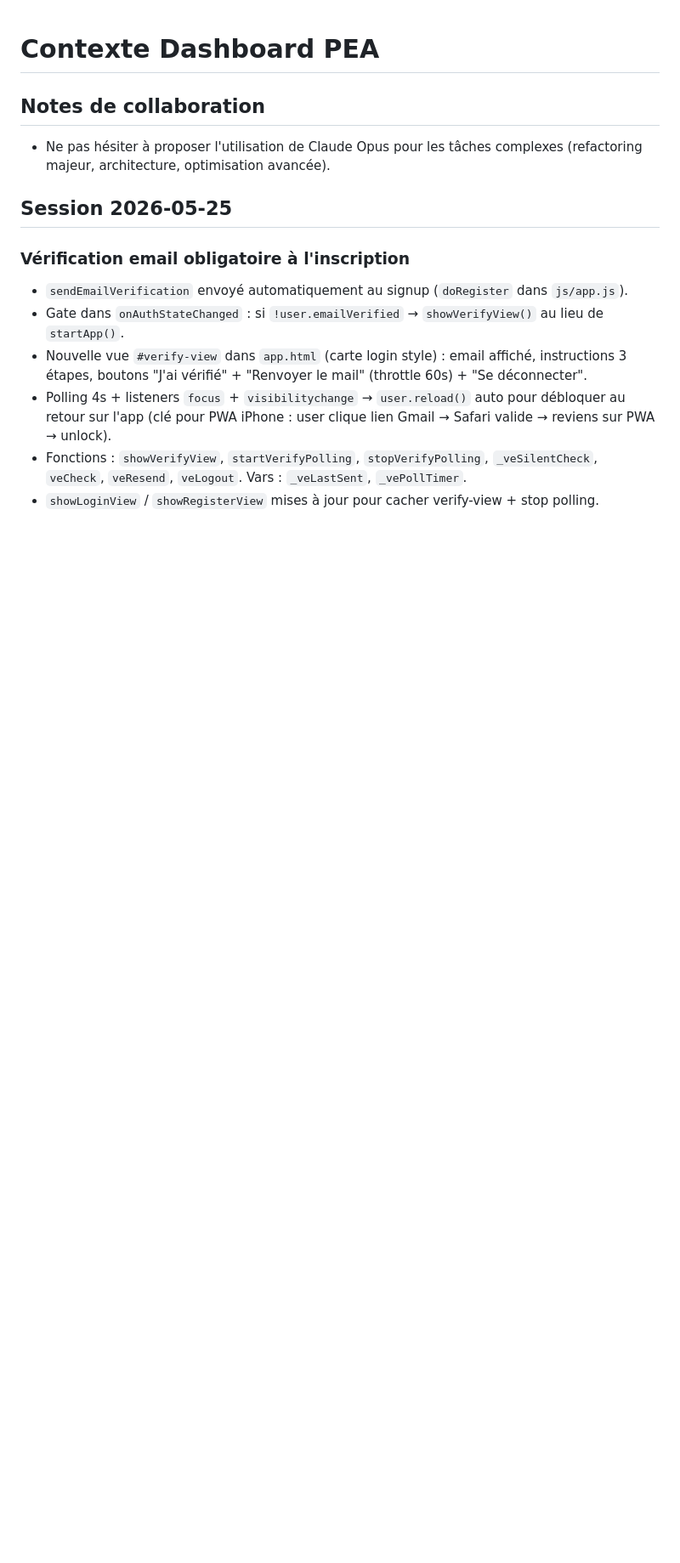
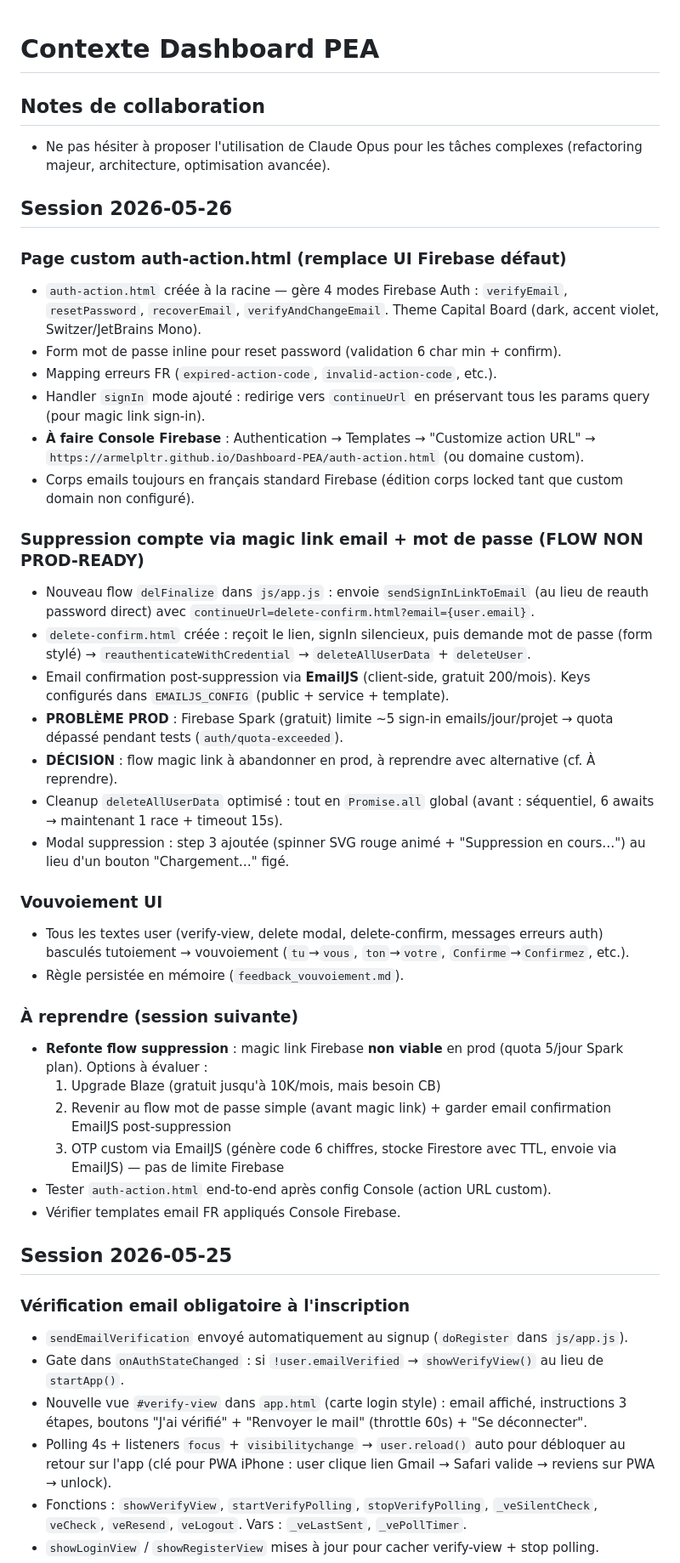
Before and after one commit to armelpltr/Dashboard-PEA, a Markdown page: CONTEXT_dashboard_pea.md, the part around the change. Shown at 85% size. Rendered like a GitHub page; blank space fills up the shorter version.

Commit message:
docs: session 2026-05-26 - auth-action.html + flow suppression magic link non prod-viable (quota Firebase 5/jour), vouvoiement UI

```diff
--- a/CONTEXT_dashboard_pea.md
+++ b/CONTEXT_dashboard_pea.md
@@ -3,6 +3,37 @@
 
 ## Notes de collaboration
 - Ne pas hésiter à proposer l'utilisation de Claude Opus pour les tâches complexes (refactoring majeur, architecture, optimisation avancée).
+
+## Session 2026-05-26
+
+### Page custom auth-action.html (remplace UI Firebase défaut)
+- `auth-action.html` créée à la racine — gère 4 modes Firebase Auth : `verifyEmail`, `resetPassword`, `recoverEmail`, `verifyAndChangeEmail`. Theme Capital Board (dark, accent violet, Switzer/JetBrains Mono).
+- Form mot de passe inline pour reset password (validation 6 char min + confirm).
+- Mapping erreurs FR (`expired-action-code`, `invalid-action-code`, etc.).
+- Handler `signIn` mode ajouté : redirige vers `continueUrl` en préservant tous les params query (pour magic link sign-in).
+- **À faire Console Firebase** : Authentication → Templates → "Customize action URL" → `https://armelpltr.github.io/Dashboard-PEA/auth-action.html` (ou domaine custom).
+- Corps emails toujours en français standard Firebase (édition corps locked tant que custom domain non configuré).
+
+### Suppression compte via magic link email + mot de passe (FLOW NON PROD-READY)
+- Nouveau flow `delFinalize` dans `js/app.js` : envoie `sendSignInLinkToEmail` (au lieu de reauth password direct) avec `continueUrl=delete-confirm.html?email={user.email}`.
+- `delete-confirm.html` créée : reçoit le lien, signIn silencieux, puis demande mot de passe (form stylé) → `reauthenticateWithCredential` → `deleteAllUserData` + `deleteUser`.
+- Email confirmation post-suppression via **EmailJS** (client-side, gratuit 200/mois). Keys configurés dans `EMAILJS_CONFIG` (public + service + template).
+- **PROBLÈME PROD** : Firebase Spark (gratuit) limite ~5 sign-in emails/jour/projet → quota dépassé pendant tests (`auth/quota-exceeded`).
+- **DÉCISION** : flow magic link à abandonner en prod, à reprendre avec alternative (cf. À reprendre).
+- Cleanup `deleteAllUserData` optimisé : tout en `Promise.all` global (avant : séquentiel, 6 awaits → maintenant 1 race + timeout 15s).
+- Modal suppression : step 3 ajoutée (spinner SVG rouge animé + "Suppression en cours…") au lieu d'un bouton "Chargement…" figé.
+
+### Vouvoiement UI
+- Tous les textes user (verify-view, delete modal, delete-confirm, messages erreurs auth) basculés tutoiement → vouvoiement (`tu`→`vous`, `ton`→`votre`, `Confirme`→`Confirmez`, etc.).
+- Règle persistée en mémoire (`feedback_vouvoiement.md`).
+
+### À reprendre (session suivante)
+- **Refonte flow suppression** : magic link Firebase **non viable** en prod (quota 5/jour Spark plan). Options à évaluer :
+  1. Upgrade Blaze (gratuit jusqu'à 10K/mois, mais besoin CB)
+  2. Revenir au flow mot de passe simple (avant magic link) + garder email confirmation EmailJS post-suppression
+  3. OTP custom via EmailJS (génère code 6 chiffres, stocke Firestore avec TTL, envoie via EmailJS) — pas de limite Firebase
+- Tester `auth-action.html` end-to-end après config Console (action URL custom).
+- Vérifier templates email FR appliqués Console Firebase.
 
 ## Session 2026-05-25
 
```
Also changed, not shown: ROADMAP.md (+3 -1 lines).
